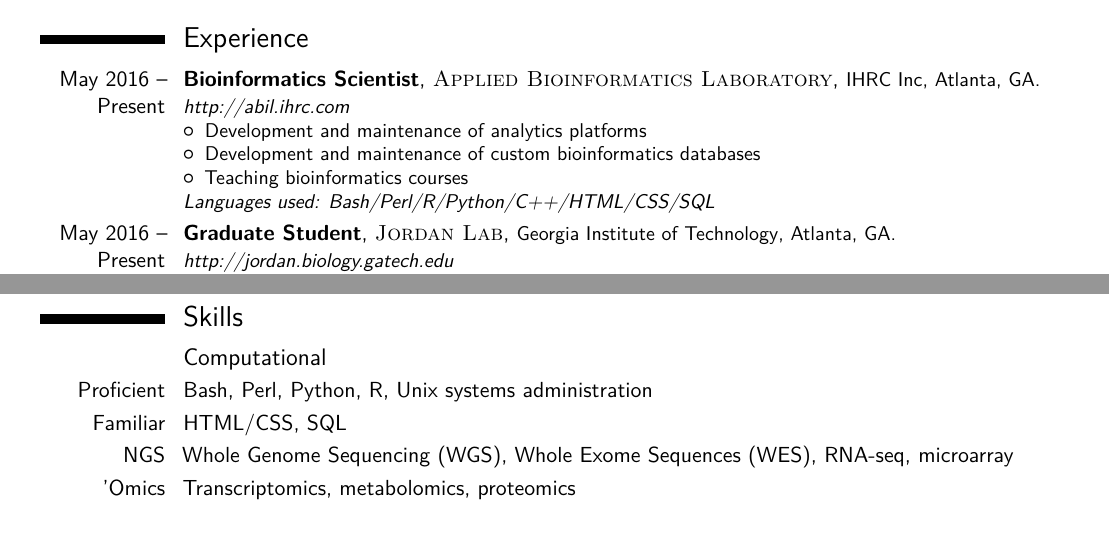
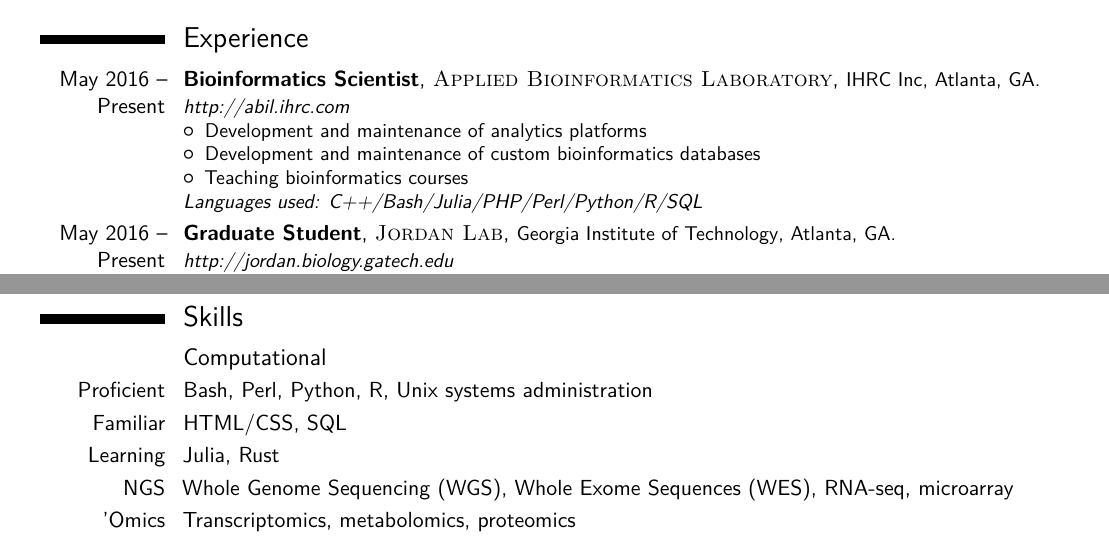
Before and after one commit to ar0ch/cv, a LaTeX CV (main.tex): two parts of pages 1 and 2 of 4, joined at a grey line, cut so that both start at the same text. Compiled offline with pdfLaTeX.

Commit message:
Programming languages update

```diff
--- a/main.tex
+++ b/main.tex
@@ -80,7 +80,7 @@
 \item Development and maintenance of custom bioinformatics databases
 \item Teaching bioinformatics courses
 \end{itemize}
-\textit{Languages used: Bash/Perl/R/Python/C++/HTML/CSS/SQL}}
+\textit{Languages used: C++/Bash/Julia/PHP/Perl/Python/R/SQL}}
 
 \cventry{May 2016 -- Present}{Graduate Student}{\textsc{Jordan Lab}}{\small Georgia Institute of Technology}{Atlanta, GA}{
 \textit{\httplink{http://jordan.biology.gatech.edu}}
@@ -89,7 +89,7 @@
 \item Teaching and administrating classes in the Bioinformatics Master’s program
 \item Development of bacterial typing schemes in collaboration with the Centers for Disease Control and Prevention
 \end{itemize}
-\textit{Languages used: Bash/Perl/R/Python}}
+\textit{Languages used: Bash/Perl/Python/R/SQL/PHP/Julia/Rust}}
 
 \cventry{Aug 2015 -- May 2016}{Graduate Student Research}{\textsc{Hammer Lab}}{\small Georgia Institute of Technology}{Atlanta, GA}{
 \textit{\httplink{http://www.hammerlab.biology.gatech.edu/}}
@@ -122,6 +122,7 @@
 \subsection{Computational}
 \cvitem{Proficient}{Bash, Perl, Python, R, Unix systems administration}
 \cvitem{Familiar}{HTML/CSS, SQL}
+\cvitem{Learning}{Julia, Rust}
 \cvitem{NGS}{Whole Genome Sequencing (WGS), Whole Exome Sequences (WES), RNA-seq, microarray}
 \cvitem{'Omics}{Transcriptomics, metabolomics, proteomics}
 \cvitem{Development}{- Bacterial typing and identification tools using NGS data \newline- Automated systems for bioinformatics analysis and information management}
```
